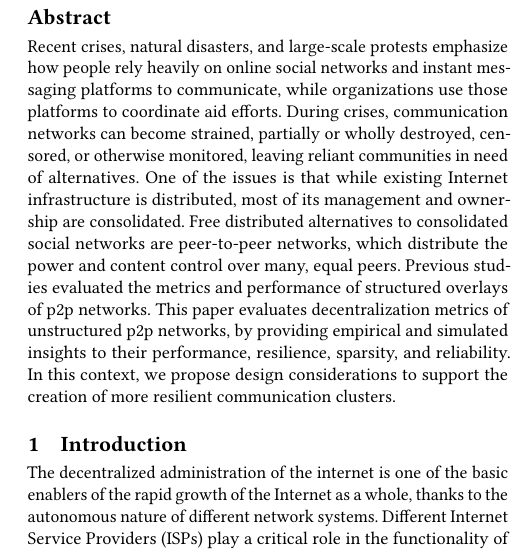
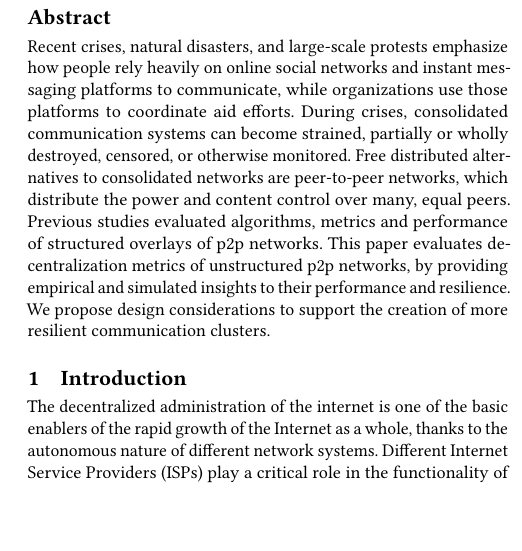
Before and after one commit to danbachar/grassroots-gr, a LaTeX paper (paper/main.tex, which reads paper/chapters/abstract.tex): part of one column of page 1 of 11, cut so that both start at the same text, the shorter picture padded with empty space. Compiled offline with pdfLaTeX.

Commit message:
make abstract more narrow

```diff
--- a/paper/chapters/abstract.tex
+++ b/paper/chapters/abstract.tex
@@ -1,7 +1,6 @@
 Recent crises, natural disasters, and large-scale protests emphasize how people rely heavily on online social networks and instant messaging platforms to communicate, while organizations use those platforms to coordinate aid efforts.
-During crises, communication networks can become strained, partially or wholly destroyed, censored, or otherwise monitored, leaving reliant communities in need of alternatives.
-One of the issues is that while existing Internet infrastructure is distributed, most of its management and ownership are consolidated.
-Free distributed alternatives to consolidated social networks are peer-to-peer networks, which distribute the power and content control over many, equal peers.
-Previous studies evaluated the metrics and performance of structured overlays of p2p networks.
-This paper evaluates decentralization metrics of unstructured p2p networks, by providing empirical and simulated insights to their performance, resilience, sparsity, and reliability.
-In this context, we propose design considerations to support the creation of more resilient communication clusters.
+During crises, consolidated communication systems can become strained, partially or wholly destroyed, censored, or otherwise monitored.
+Free distributed alternatives to consolidated networks are peer-to-peer networks, which distribute the power and content control over many, equal peers.
+Previous studies evaluated algorithms, metrics and performance of structured overlays of p2p networks.
+This paper evaluates decentralization metrics of unstructured p2p networks, by providing empirical and simulated insights to their performance and resilience.
+We propose design considerations to support the creation of more resilient communication clusters.
```
